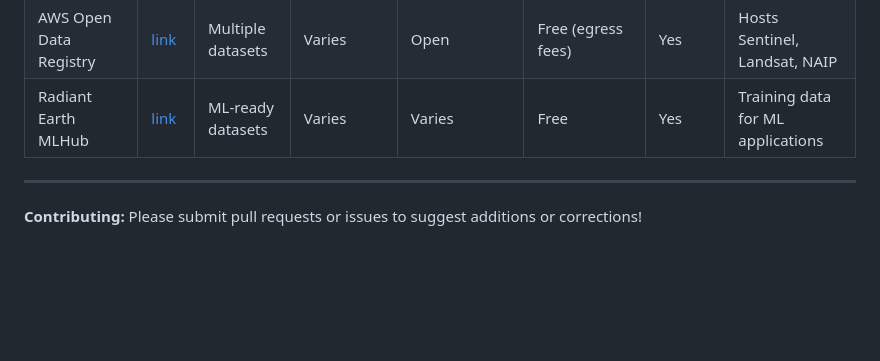
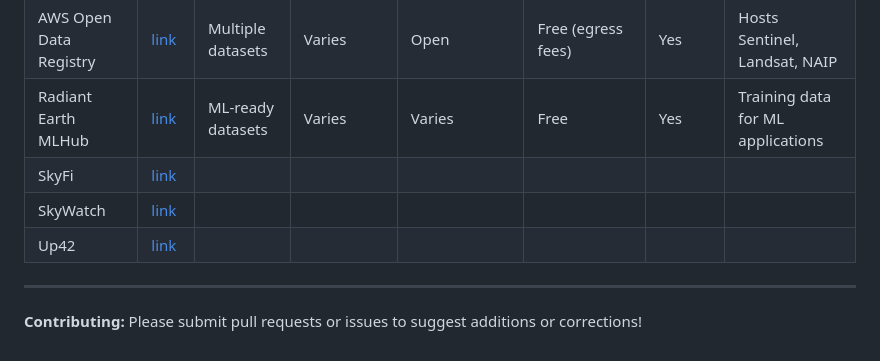
Before and after one commit to kevinbullock/EO-Satellites, a Markdown page: README.md, the part around the change. Drawn GitHub-style; blank space fills up the shorter version.

Commit message:
Add new data sources to README
Added new data sources SkyFi, SkyWatch, and Up42 to the README.

```diff
--- a/README.md
+++ b/README.md
@@ -72,6 +72,9 @@ I am aggregating a list of mapping data, geospatial and Earth Observation source
 | Mapbox | [link](https://docs.mapbox.com/api/guides/) | Multiple datasets | Varies | Commercial | Varies | Yes | Custom maps and satellite |
 | AWS Open Data Registry | [link](https://registry.opendata.aws) | Multiple datasets | Varies | Open | Free (egress fees) | Yes | Hosts Sentinel, Landsat, NAIP |
 | Radiant Earth MLHub | [link](https://mlhub.earth) | ML-ready datasets | Varies | Varies | Free | Yes | Training data for ML applications |
+| SkyFi | [link](https://skyfi.com) |  |  |  |  |  |  |
+| SkyWatch | [link](https://skywatch.com) |  |  |  |  |  |  |
+| Up42 | [link]() |  |  |  |  |  |  |
 
 ---
 
```
